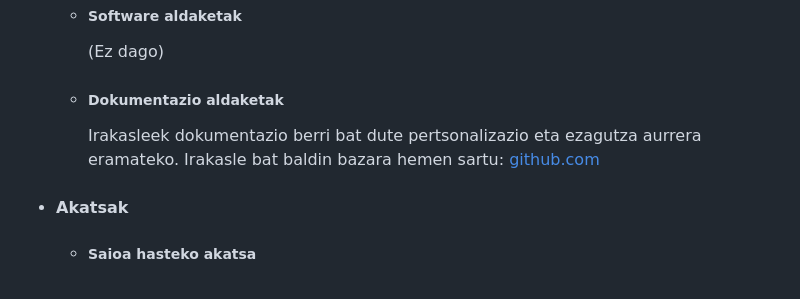
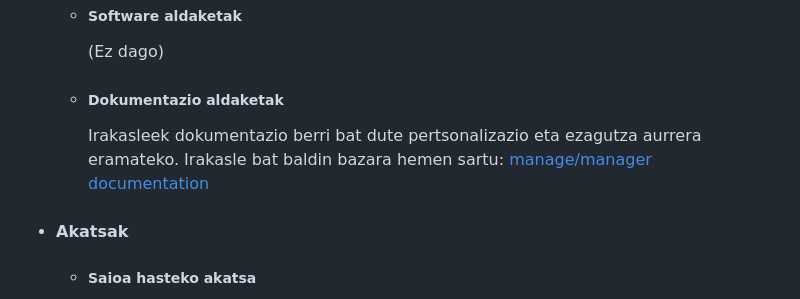
Before and after one commit to Mikequez12/san-benito, a Markdown page: beta/README.md, the part around the change. GitHub-like rendering.

```diff
--- a/beta/README.md
+++ b/beta/README.md
@@ -10,7 +10,7 @@ Markel Rosco Matxain
 		(Ez dago)
 	- ##### Dokumentazio aldaketak
    		Irakasleek dokumentazio berri bat dute pertsonalizazio eta ezagutza aurrera eramateko.
-		Irakasle bat baldin bazara hemen sartu: [github.com](https://github.com/Mikequez12/san-benito/tree/main/manage/manager%20documentation)
+		Irakasle bat baldin bazara hemen sartu: [manage/manager documentation](https://github.com/Mikequez12/san-benito/tree/main/manage/manager%20documentation)
 - #### Akatsak
 	- ##### Saioa hasteko akatsa
 		Noizbehinka, saioa hasteko botoia sakatzen baduzu formularioan zaudenean, bukatzerakoan orri berera birbideratzen zaitu, eta ondoren `https://.../undefined?...` helbidera. Hori JavaScript errore baten ondorioz da, baina konpondu egingo da.
```
